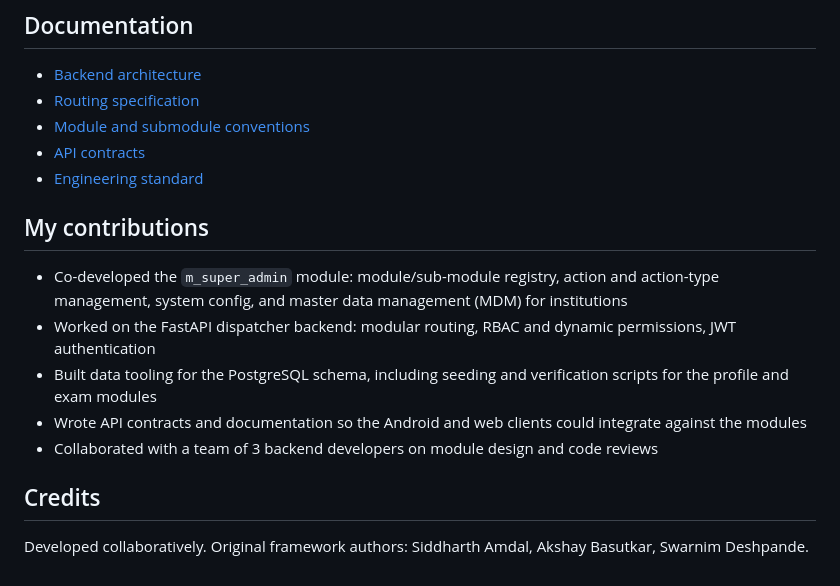
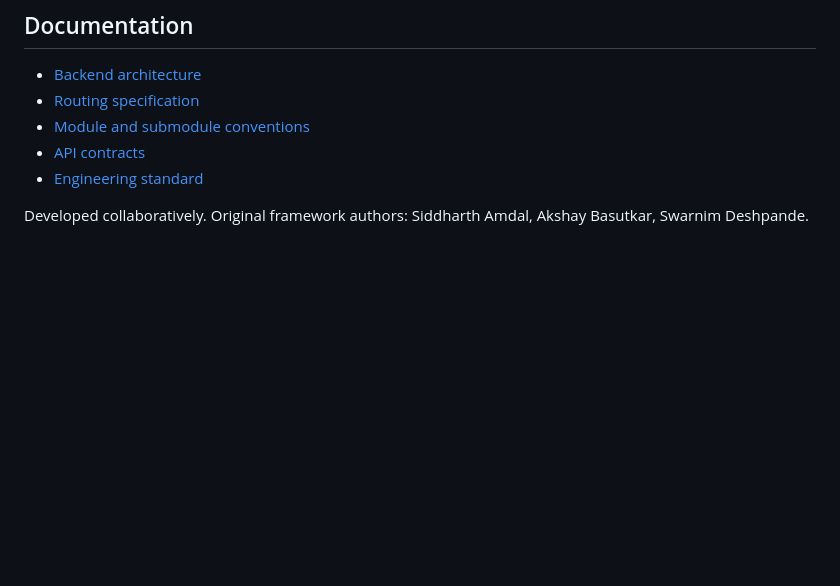
Before and after one commit to swarnim1124/Educore-backend, a Markdown page: README.md, the part around the change. Rendered like a GitHub page; blank space fills up the shorter version.

```diff
--- a/README.md
+++ b/README.md
@@ -100,14 +100,6 @@ Interactive API docs are at `http://localhost:8000/docs`.
 - [API contracts](contracts/)
 - [Engineering standard](docs/engineering/OneApp_Engineering_Standard_v1.md)
 
-## My contributions
 
-- Co-developed the `m_super_admin` module: module/sub-module registry, action and action-type management, system config, and master data management (MDM) for institutions
-- Worked on the FastAPI dispatcher backend: modular routing, RBAC and dynamic permissions, JWT authentication
-- Built data tooling for the PostgreSQL schema, including seeding and verification scripts for the profile and exam modules
-- Wrote API contracts and documentation so the Android and web clients could integrate against the modules
-- Collaborated with a team of 3 backend developers on module design and code reviews
-
-## Credits
 
 Developed collaboratively. Original framework authors: Siddharth Amdal, Akshay Basutkar, Swarnim Deshpande.
```
